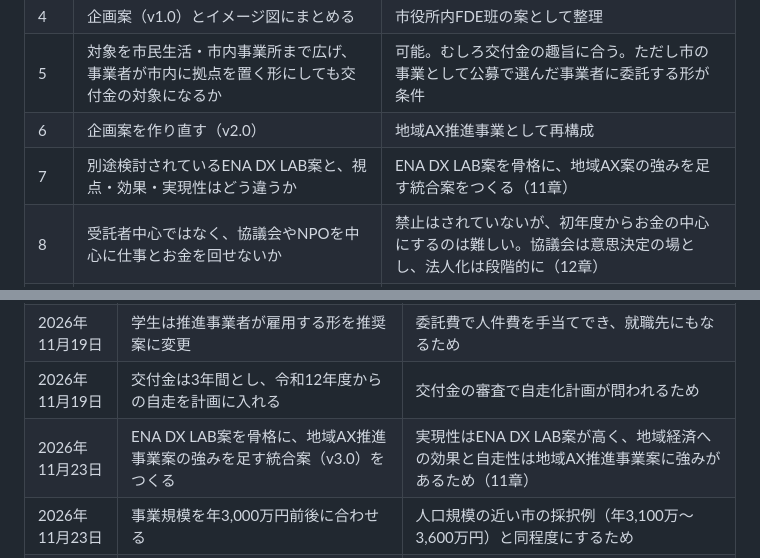
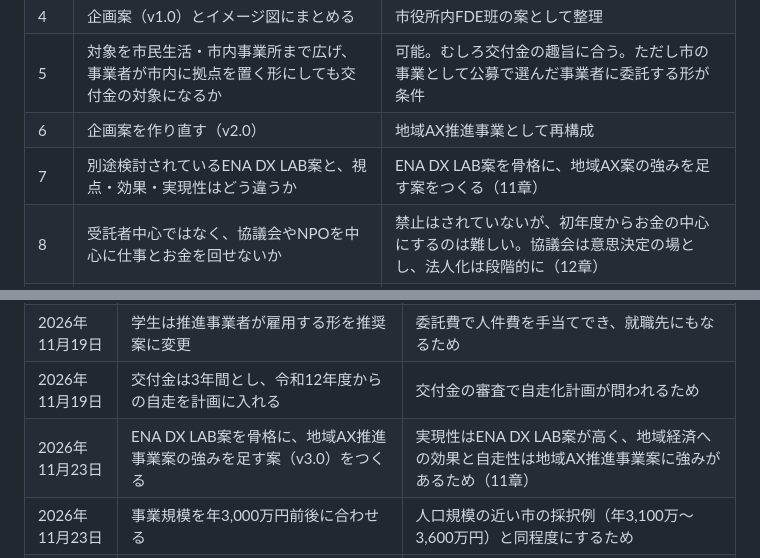
Before and after one commit to cosaca-taco/UC, a Markdown page: fde-kikaku/kentou-memo.md, 2 parts joined by grey strips. Drawn GitHub-style.

```diff
--- a/fde-kikaku/kentou-memo.md
+++ b/fde-kikaku/kentou-memo.md
@@ -14,7 +14,7 @@
 | 4 | 企画案（v1.0）とイメージ図にまとめる | 市役所内FDE班の案として整理 |
 | 5 | 対象を市民生活・市内事業所まで広げ、事業者が市内に拠点を置く形にしても交付金の対象になるか | 可能。むしろ交付金の趣旨に合う。ただし市の事業として公募で選んだ事業者に委託する形が条件 |
 | 6 | 企画案を作り直す（v2.0） | 地域AX推進事業として再構成 |
-| 7 | 別途検討されているENA DX LAB案と、視点・効果・実現性はどう違うか | ENA DX LAB案を骨格に、地域AX案の強みを足す統合案をつくる（11章） |
+| 7 | 別途検討されているENA DX LAB案と、視点・効果・実現性はどう違うか | ENA DX LAB案を骨格に、地域AX案の強みを足す案をつくる（11章） |
 | 8 | 受託者中心ではなく、協議会やNPOを中心に仕事とお金を回せないか | 禁止はされていないが、初年度からお金の中心にするのは難しい。協議会は意思決定の場とし、法人化は段階的に（12章） |
 | 9 | 複数事業者なら協議会へ移行、単一事業者なら直接委託が最適か | 決める場（協議会）と契約・お金（市から直接）を分ける。複数なら共同企業体への一括委託（13章） |
 | 10 | オープンソースの管理と利用会員の点から、協議会の立場をどう考えるか | 協議会は「ルールを決めて、つなぐ場」。権利は市、作業とサービスは事業者・法人（14章） |
@@ -108,7 +108,7 @@ v2.0の設計で守るべき原則として、次の7点を整理した。
 | 2026年11月19日 | 対象を地域社会全般に広げ、推進事業者への委託スキームに変更 | 地域課題の解決と地域経済への効果を重視する交付金の趣旨に合わせるため |
 | 2026年11月19日 | 学生は推進事業者が雇用する形を推奨案に変更 | 委託費で人件費を手当てでき、就職先にもなるため |
 | 2026年11月19日 | 交付金は3年間とし、令和12年度からの自走を計画に入れる | 交付金の審査で自走化計画が問われるため |
-| 2026年11月23日 | ENA DX LAB案を骨格に、地域AX推進事業案の強みを足す統合案（v3.0）をつくる | 実現性はENA DX LAB案が高く、地域経済への効果と自走性は地域AX推進事業案に強みがあるため（11章） |
+| 2026年11月23日 | ENA DX LAB案を骨格に、地域AX推進事業案の強みを足す案（v3.0）をつくる | 実現性はENA DX LAB案が高く、地域経済への効果と自走性は地域AX推進事業案に強みがあるため（11章） |
 | 2026年11月23日 | 事業規模を年3,000万円前後に合わせる | 人口規模の近い市の採択例（年3,100万〜3,600万円）と同程度にするため |
 | 2026年11月24日 | 協議会をつくる前提とし、契約とお金の流れは市から事業者へ直接とする | 任意団体は契約・雇用の主体として弱く、市の契約ルールの回避や受注調整と見られるリスクを避けるため |
 | 2026年11月24日 | 1年目は単一の事業者への直接委託、2年目に共同企業体の形と法人化を判断する | 4月の開始に確実に間に合わせつつ、体制を広げる余地を残すため |
```
Also changed, not shown: fde-kikaku/README.md (+5 -5 lines), fde-kikaku/images/v3-01-overview.png, 2 other files.
